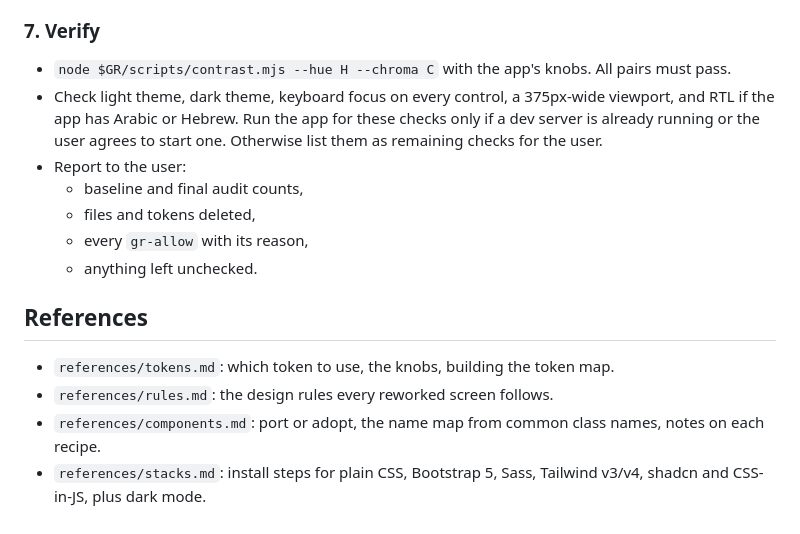
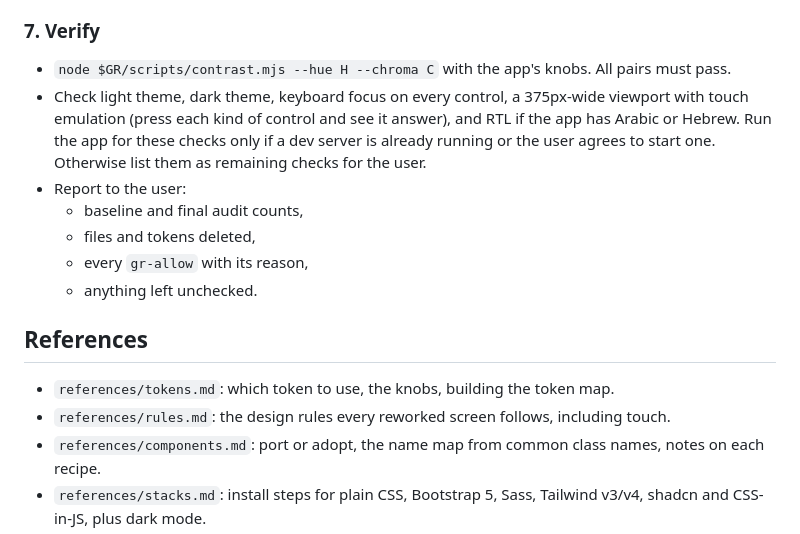
Before and after one commit to Taanviir/skills, a Markdown page: graphite-ui/SKILL.md, the part around the change. GitHub-like rendering.

```diff
--- a/graphite-ui/SKILL.md
+++ b/graphite-ui/SKILL.md
@@ -65,7 +65,7 @@ Done when the audit exits 0.
 
 ### 7. Verify
 - `node $GR/scripts/contrast.mjs --hue H --chroma C` with the app's knobs. All pairs must pass.
-- Check light theme, dark theme, keyboard focus on every control, a 375px-wide viewport, and RTL if the app has Arabic or Hebrew. Run the app for these checks only if a dev server is already running or the user agrees to start one. Otherwise list them as remaining checks for the user.
+- Check light theme, dark theme, keyboard focus on every control, a 375px-wide viewport with touch emulation (press each kind of control and see it answer), and RTL if the app has Arabic or Hebrew. Run the app for these checks only if a dev server is already running or the user agrees to start one. Otherwise list them as remaining checks for the user.
 - Report to the user:
   - baseline and final audit counts,
   - files and tokens deleted,
@@ -74,7 +74,7 @@ Done when the audit exits 0.
 
 ## References
 - `references/tokens.md`: which token to use, the knobs, building the token map.
-- `references/rules.md`: the design rules every reworked screen follows.
+- `references/rules.md`: the design rules every reworked screen follows, including touch.
 - `references/components.md`: port or adopt, the name map from common class names, notes on each recipe.
 - `references/stacks.md`: install steps for plain CSS, Bootstrap 5, Sass, Tailwind v3/v4, shadcn and CSS-in-JS, plus dark mode.
 - `assets/preview.html`: every recipe with real markup, plus a theme switch and a hue slider.
```
Also changed, not shown: graphite-ui/references/rules.md (+11 -3 lines).
